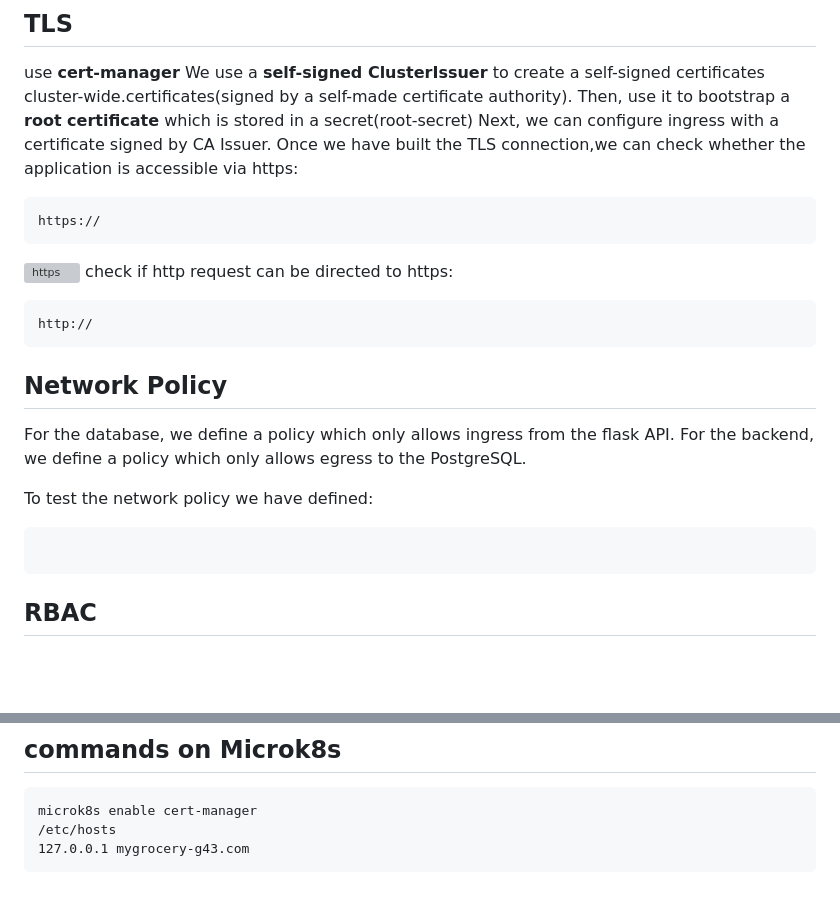
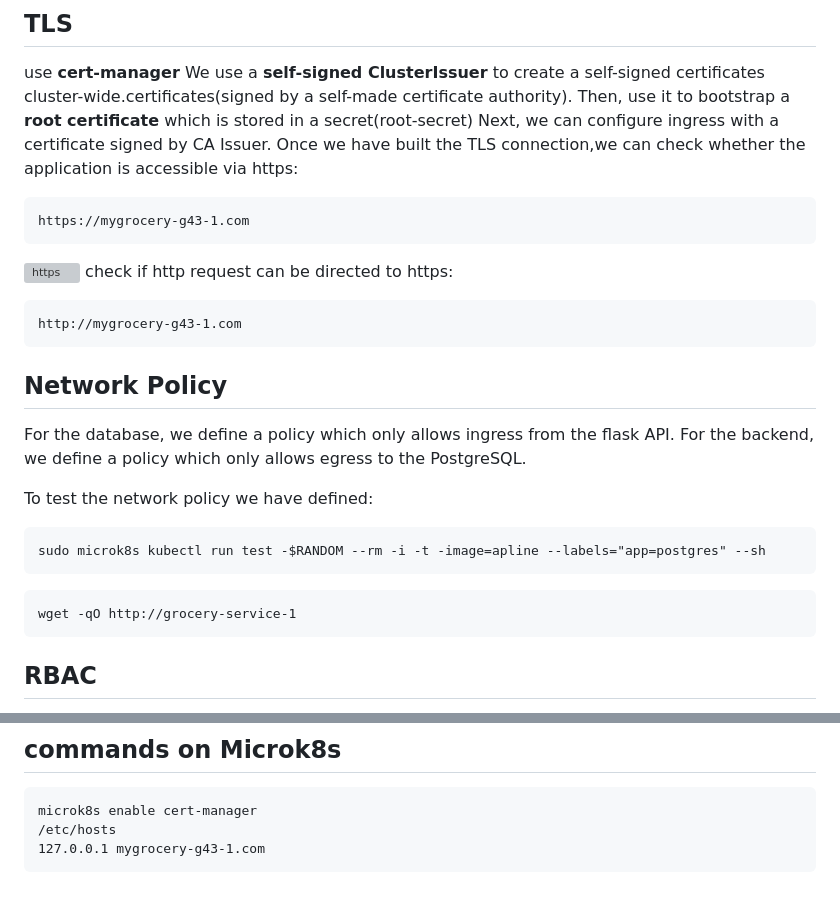
Before and after one commit to zhang-mickey/k8s-containerization, a Markdown page: README.md, 2 parts joined by grey strips. Rendered like a GitHub page; blank space fills up the shorter version; grey boxes are pictures that could not be loaded.

````diff
--- a/README.md
+++ b/README.md
@@ -95,12 +95,12 @@ Then, use it to bootstrap a **root certificate** which is stored in a secret(roo
 Next, we can configure ingress with a certificate signed by CA Issuer.
 Once we have built the TLS connection,we can check whether the application is accessible via https:
 ```
-https://
+https://mygrocery-g43-1.com
 ```
 ![https](https://github.com/calvinhaooo/software_containerization_G43/assets/145265103/1de732b4-e269-42dc-a3b5-08a21a39e323)
 check if http request can be directed to https:
 ```
-http://
+http://mygrocery-g43-1.com
 ```
 
 ## Network Policy
@@ -109,7 +109,11 @@ For the backend, we define a policy which only allows egress to the PostgreSQL.
 
 To test the network policy we have defined:
 ```
+sudo microk8s kubectl run test -$RANDOM --rm -i -t -image=apline --labels="app=postgres" --sh
+```
 
+```
+wget -qO http://grocery-service-1
 ```
 
 
@@ -158,5 +162,5 @@ SELECT * FROM <table_name>;
 ```
 microk8s enable cert-manager
 /etc/hosts
-127.0.0.1 mygrocery-g43.com
+127.0.0.1 mygrocery-g43-1.com
 ```
````
